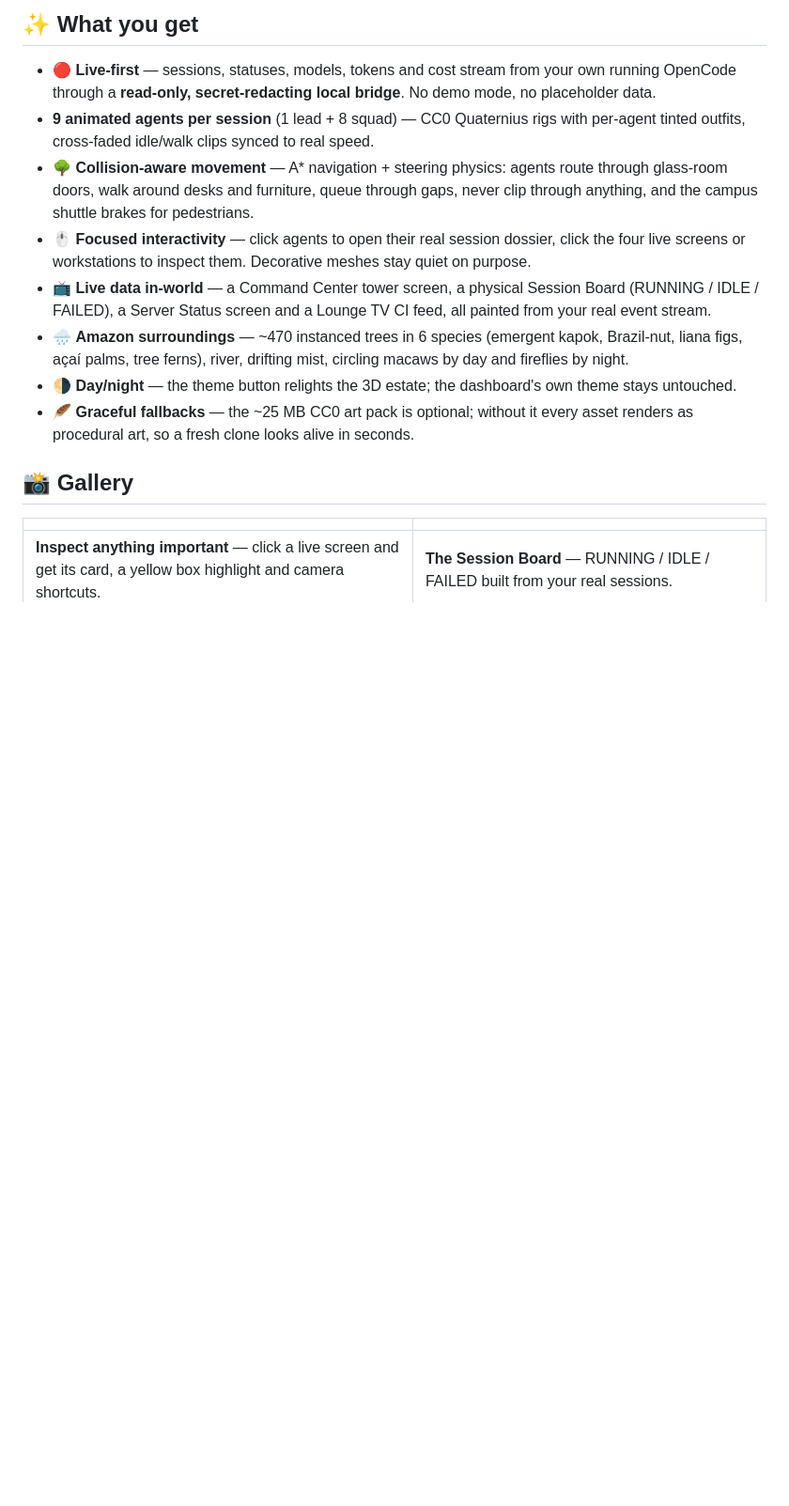
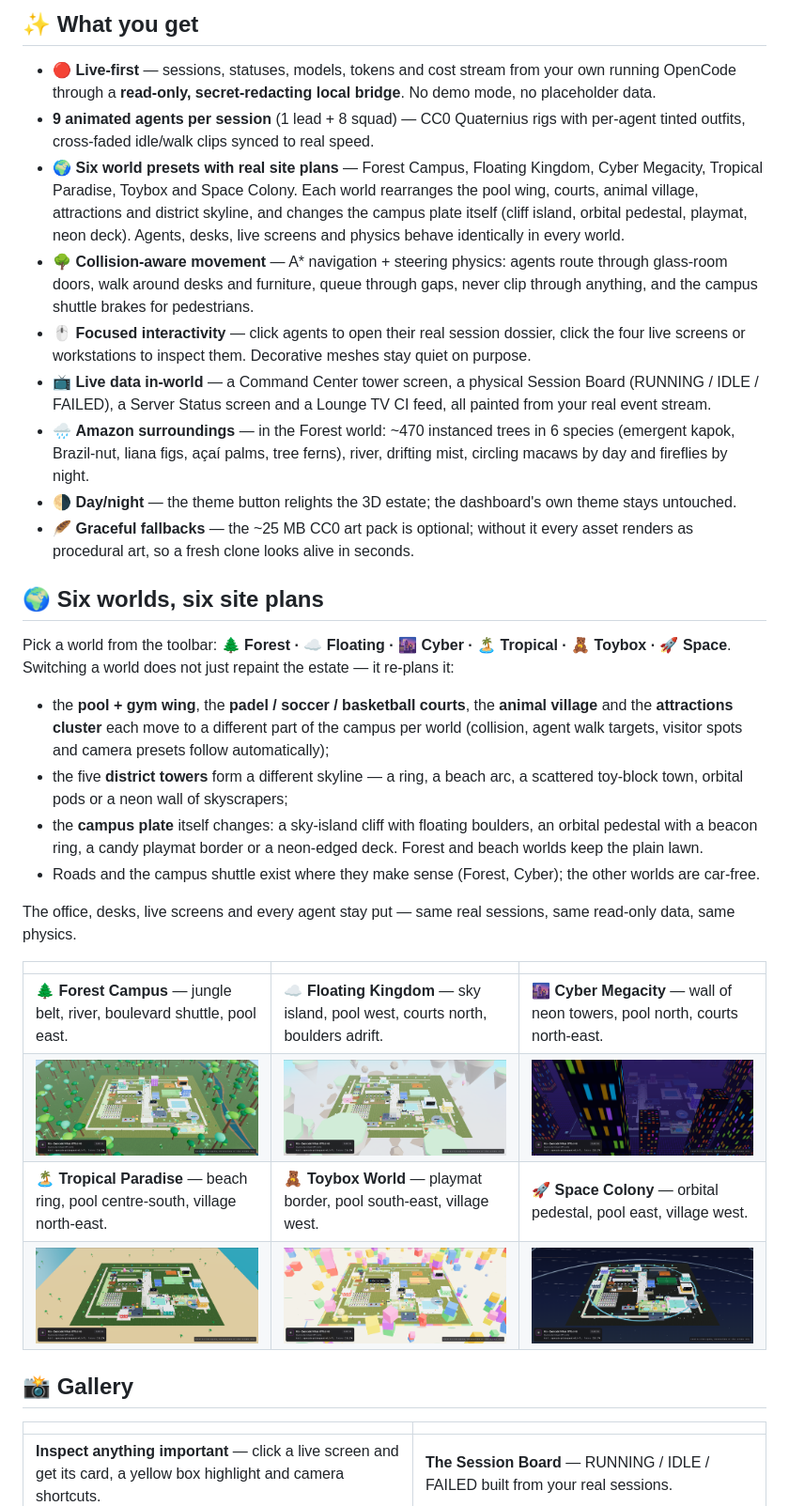
Before and after one commit to albiruby/OpenCode-Mansion, a Markdown page: README.md, the part around the change. Shown: that part at 94% size. Drawn GitHub-style; pictures changed too: docs/gallery/world-cyberpunk.png (added), docs/gallery/world-floating.png (added), docs/gallery/world-forest.png (added); blank space fills up the shorter version.

```diff
--- a/README.md
+++ b/README.md
@@ -28,6 +28,12 @@ ringed by a dense multi-species rainforest with a black-water river.
   No demo mode, no placeholder data.
 -  **9 animated agents per session** (1 lead + 8 squad) — CC0 Quaternius rigs
   with per-agent tinted outfits, cross-faded idle/walk clips synced to real speed.
+- 🌍 **Six world presets with real site plans** — Forest Campus, Floating
+  Kingdom, Cyber Megacity, Tropical Paradise, Toybox and Space Colony. Each
+  world rearranges the pool wing, courts, animal village, attractions and
+  district skyline, and changes the campus plate itself (cliff island, orbital
+  pedestal, playmat, neon deck). Agents, desks, live screens and physics behave
+  identically in every world.
 - 🌳 **Collision-aware movement** — A* navigation + steering physics: agents route
   through glass-room doors, walk around desks and furniture, queue through gaps,
   never clip through anything, and the campus shuttle brakes for pedestrians.
@@ -37,12 +43,39 @@ ringed by a dense multi-species rainforest with a black-water river.
 - 📺 **Live data in-world** — a Command Center tower screen, a physical Session
   Board (RUNNING / IDLE / FAILED), a Server Status screen and a Lounge TV CI feed,
   all painted from your real event stream.
-- 🌧️ **Amazon surroundings** — ~470 instanced trees in 6 species (emergent kapok,
-  Brazil-nut, liana figs, açaí palms, tree ferns), river, drifting mist, circling
-  macaws by day and fireflies by night.
+- 🌧️ **Amazon surroundings** — in the Forest world: ~470 instanced trees in 6
+  species (emergent kapok, Brazil-nut, liana figs, açaí palms, tree ferns),
+  river, drifting mist, circling macaws by day and fireflies by night.
 - 🌗 **Day/night** — the theme button relights the 3D estate; the dashboard's own theme stays untouched.
 - 🪶 **Graceful fallbacks** — the ~25 MB CC0 art pack is optional; without it every
   asset renders as procedural art, so a fresh clone looks alive in seconds.
+
+## 🌍 Six worlds, six site plans
+
+Pick a world from the toolbar: **🌲 Forest · ☁️ Floating · 🌆 Cyber · 🏝️ Tropical · 🧸 Toybox · 🚀 Space**.
+Switching a world does not just repaint the estate — it re-plans it:
+
+- the **pool + gym wing**, the **padel / soccer / basketball courts**, the
+  **animal village** and the **attractions cluster** each move to a different
+  part of the campus per world (collision, agent walk targets, visitor spots and
+  camera presets follow automatically);
+- the five **district towers** form a different skyline — a ring, a beach arc,
+  a scattered toy-block town, orbital pods or a neon wall of skyscrapers;
+- the **campus plate** itself changes: a sky-island cliff with floating
+  boulders, an orbital pedestal with a beacon ring, a candy playmat border or a
+  neon-edged deck. Forest and beach worlds keep the plain lawn.
+- Roads and the campus shuttle exist where they make sense (Forest, Cyber);
+  the other worlds are car-free.
+
+The office, desks, live screens and every agent stay put — same real sessions,
+same read-only data, same physics.
+
+| | | |
+|---|---|---|
+| **🌲 Forest Campus** — jungle belt, river, boulevard shuttle, pool east. | **☁️ Floating Kingdom** — sky island, pool west, courts north, boulders adrift. | **🌆 Cyber Megacity** — wall of neon towers, pool north, courts north-east. |
+| ![Forest world](docs/gallery/world-forest.png) | ![Floating world](docs/gallery/world-floating.png) | ![Cyberpunk world](docs/gallery/world-cyberpunk.png) |
+| **🏝️ Tropical Paradise** — beach ring, pool centre-south, village north-east. | **🧸 Toybox World** — playmat border, pool south-east, village west. | **🚀 Space Colony** — orbital pedestal, pool east, village west. |
+| ![Tropical world](docs/gallery/world-tropical.png) | ![Toybox world](docs/gallery/world-toybox.png) | ![Space world](docs/gallery/world-space.png) |
 
 ## 📸 Gallery
 
```
Also changed, not shown: 6 other files.
